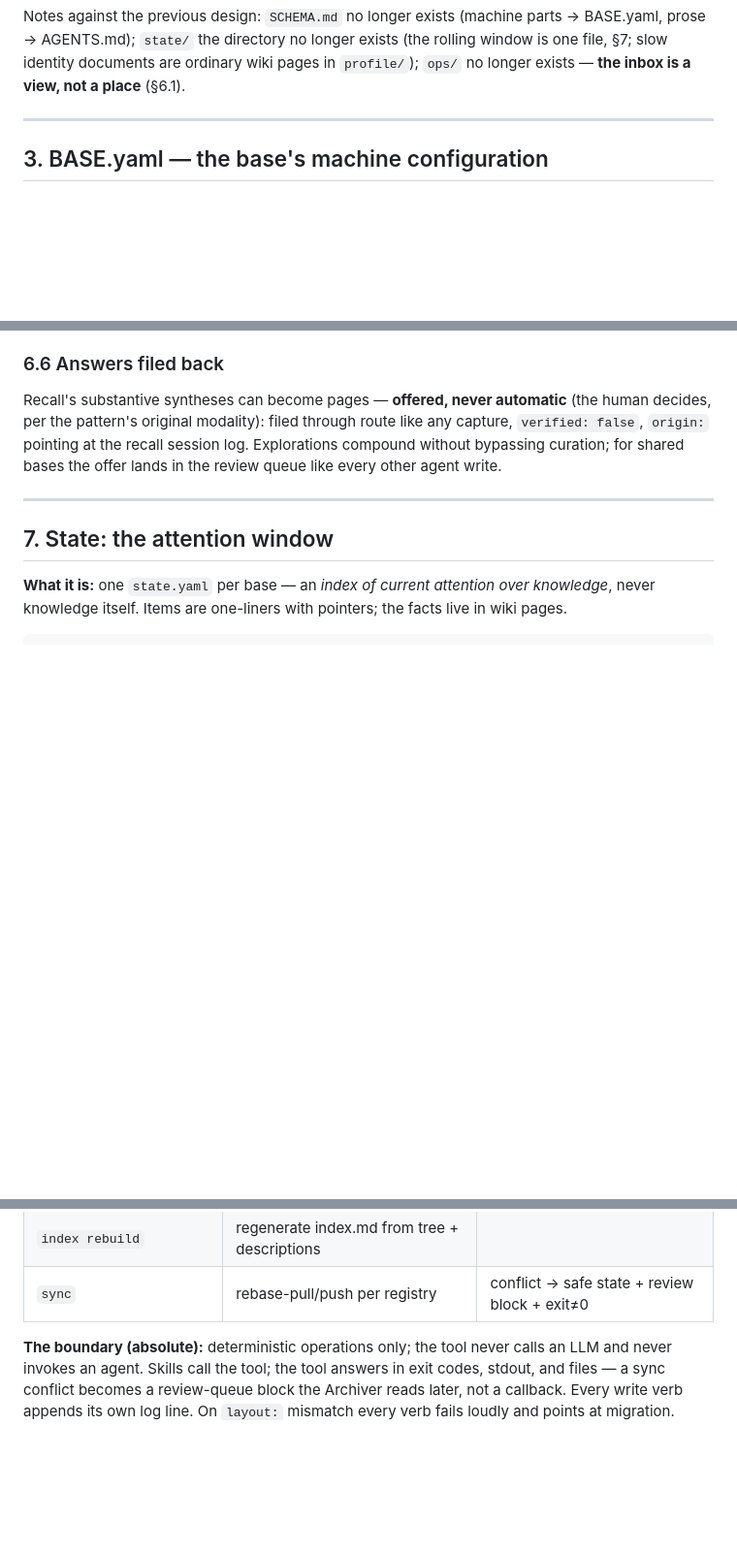
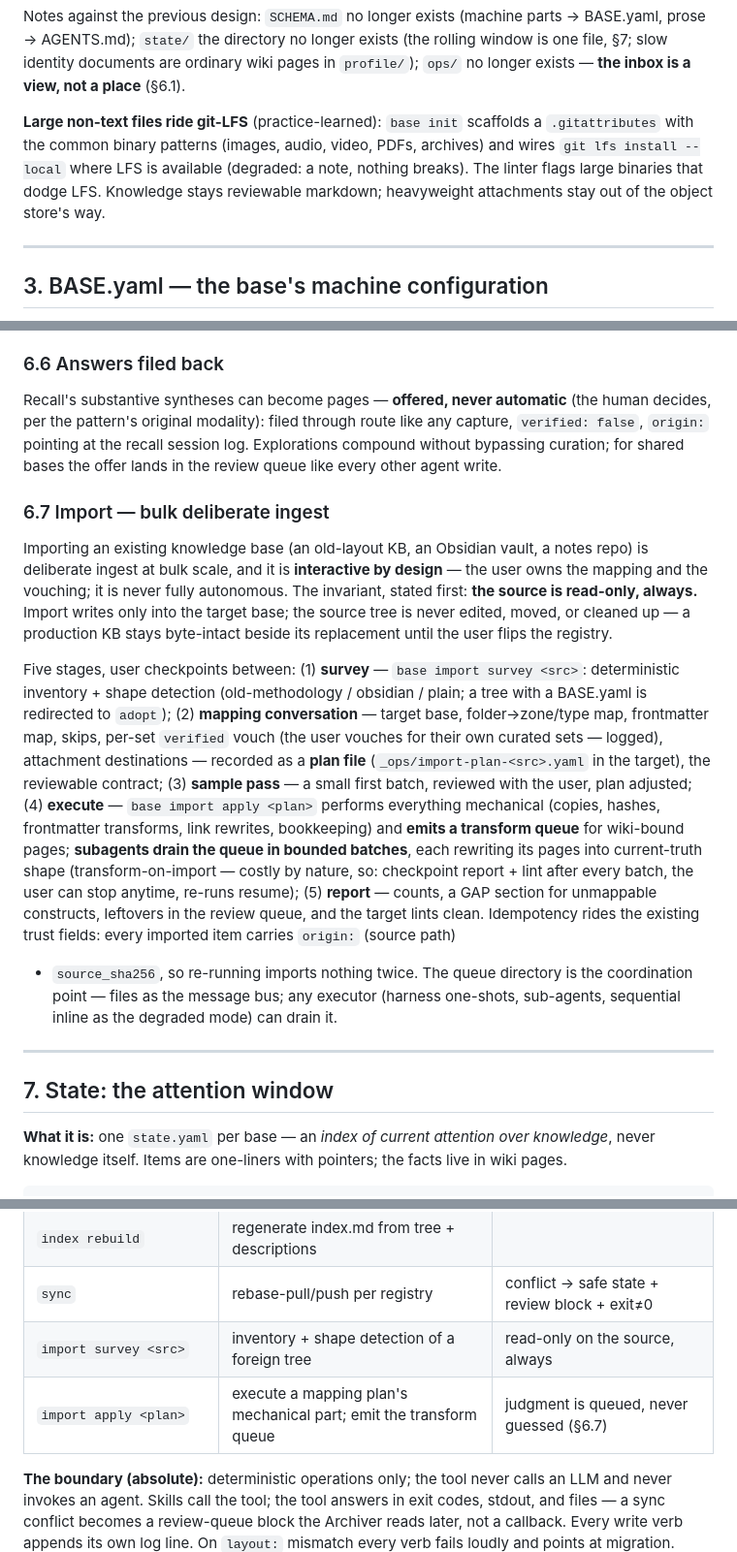
Before and after one commit to AlmogBaku/aos, a Markdown page: design/kb-methodology.md, 3 parts joined by grey strips. Shown at 97% size. Drawn GitHub-style; blank space fills up the shorter version.

Commit message:
spec: kb import (§6.7 bulk deliberate ingest) + LFS for bases
Import: interactive five-stage flow (survey/shape-detect, mapping plan file, sample
pass, subagent-batched transform-on-import w/ checkpoints, report+GAP); source
read-only invariant; per-set verified vouching; idempotent via origin+sha; tool
verbs import survey/apply. LFS: scaffolded .gitattributes, init wiring, lint check.
kb one-pager: six skills + import acceptance.

Co-Authored-By: Claude Fable 5 <noreply@anthropic.com>

```diff
--- a/design/kb-methodology.md
+++ b/design/kb-methodology.md
@@ -97,6 +97,12 @@ Notes against the previous design: `SCHEMA.md` no longer exists (machine parts
 prose → AGENTS.md); `state/` the directory no longer exists (the rolling window is one file,
 §7; slow identity documents are ordinary wiki pages in `profile/`); `ops/` no longer exists —
 **the inbox is a view, not a place** (§6.1).
+
+**Large non-text files ride git-LFS** (practice-learned): `base init` scaffolds a
+`.gitattributes` with the common binary patterns (images, audio, video, PDFs, archives)
+and wires `git lfs install --local` where LFS is available (degraded: a note, nothing
+breaks). The linter flags large binaries that dodge LFS. Knowledge stays reviewable
+markdown; heavyweight attachments stay out of the object store's way.
 
 ---
 
@@ -344,6 +350,34 @@ decides, per the pattern's original modality): filed through route like any capt
 without bypassing curation; for shared bases the offer lands in the review queue like every
 other agent write.
 
+### 6.7 Import — bulk deliberate ingest
+
+Importing an existing knowledge base (an old-layout KB, an Obsidian vault, a notes
+repo) is deliberate ingest at bulk scale, and it is **interactive by design** — the
+user owns the mapping and the vouching; it is never fully autonomous. The invariant,
+stated first: **the source is read-only, always.** Import writes only into the target
+base; the source tree is never edited, moved, or cleaned up — a production KB stays
+byte-intact beside its replacement until the user flips the registry.
+
+Five stages, user checkpoints between: (1) **survey** — `base import survey <src>`:
+deterministic inventory + shape detection (old-methodology / obsidian / plain; a tree
+with a BASE.yaml is redirected to `adopt`); (2) **mapping conversation** — target
+base, folder→zone/type map, frontmatter map, skips, per-set `verified` vouch (the
+user vouches for their own curated sets — logged), attachment destinations — recorded
+as a **plan file** (`_ops/import-plan-<src>.yaml` in the target), the reviewable
+contract; (3) **sample pass** — a small first batch, reviewed with the user, plan
+adjusted; (4) **execute** — `base import apply <plan>` performs everything mechanical
+(copies, hashes, frontmatter transforms, link rewrites, bookkeeping) and **emits a
+transform queue** for wiki-bound pages; **subagents drain the queue in bounded
+batches**, each rewriting its pages into current-truth shape (transform-on-import —
+costly by nature, so: checkpoint report + lint after every batch, the user can stop
+anytime, re-runs resume); (5) **report** — counts, a GAP section for unmappable
+constructs, leftovers in the review queue, and the target lints clean. Idempotency
+rides the existing trust fields: every imported item carries `origin:` (source path)
++ `source_sha256`, so re-running imports nothing twice. The queue directory is the
+coordination point — files as the message bus; any executor (harness one-shots,
+sub-agents, sequential inline as the degraded mode) can drain it.
+
 ---
 
 ## 7. State: the attention window
@@ -453,6 +487,8 @@ language is a build-time choice, not spec — the contract is the verb set and b
 | `grants check` | subject × object × verb lookup | kb-authorization.md |
 | `index rebuild` | regenerate index.md from tree + descriptions | |
 | `sync` | rebase-pull/push per registry | conflict → safe state + review block + exit≠0 |
+| `import survey <src>` | inventory + shape detection of a foreign tree | read-only on the source, always |
+| `import apply <plan>` | execute a mapping plan's mechanical part; emit the transform queue | judgment is queued, never guessed (§6.7) |
 
 **The boundary (absolute):** deterministic operations only; the tool never calls an LLM and
 never invokes an agent. Skills call the tool; the tool answers in exit codes, stdout, and
```
Also changed, not shown: capabilities/kb.md (+2 -2 lines).
